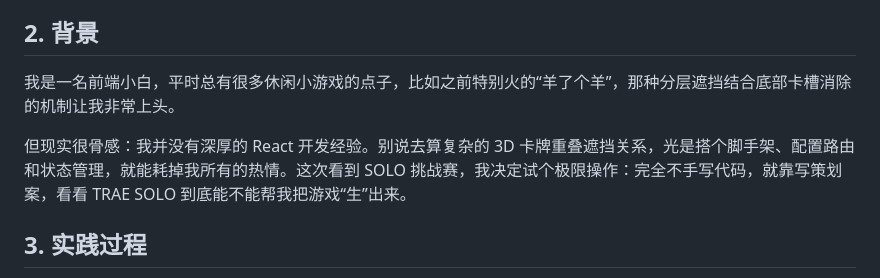
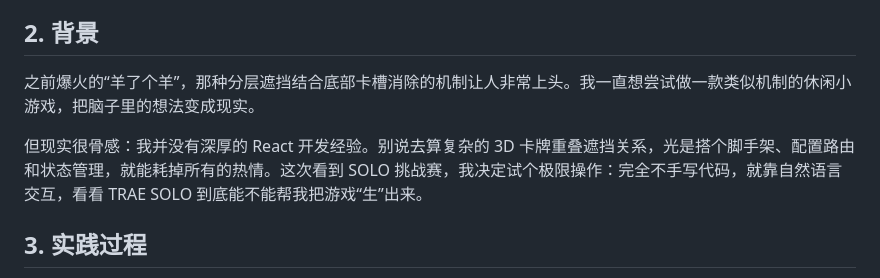
Before and after one commit to Duanjyy/discourse-lottery-, a Markdown page: solo-submission.md, the part around the change. Drawn GitHub-style.

```diff
--- a/solo-submission.md
+++ b/solo-submission.md
@@ -4,9 +4,9 @@
 借助 TRAE SOLO，我在不到一小时内，零代码写出了一款极简风的纯前端单机分层三消小游戏——“卡片叠叠乐”。游戏包含 3D 堆叠逻辑、999个动态难度关卡、道具系统以及本地无感存档。这次体验让我真切感受到，只要脑子里有清晰的业务逻辑，AI 完全能充当你的“全栈合伙人”，把产品想法直接变成可玩的实物。
 
 ## 2. 背景
-我是一名前端小白，平时总有很多休闲小游戏的点子，比如之前特别火的“羊了个羊”，那种分层遮挡结合底部卡槽消除的机制让我非常上头。
+之前爆火的“羊了个羊”，那种分层遮挡结合底部卡槽消除的机制让人非常上头。我一直想尝试做一款类似机制的休闲小游戏，把脑子里的想法变成现实。
 
-但现实很骨感：我并没有深厚的 React 开发经验。别说去算复杂的 3D 卡牌重叠遮挡关系，光是搭个脚手架、配置路由和状态管理，就能耗掉我所有的热情。这次看到 SOLO 挑战赛，我决定试个极限操作：完全不手写代码，就靠写策划案，看看 TRAE SOLO 到底能不能帮我把游戏“生”出来。
+但现实很骨感：我并没有深厚的 React 开发经验。别说去算复杂的 3D 卡牌重叠遮挡关系，光是搭个脚手架、配置路由和状态管理，就能耗掉所有的热情。这次看到 SOLO 挑战赛，我决定试个极限操作：完全不手写代码，就靠自然语言交互，看看 TRAE SOLO 到底能不能帮我把游戏“生”出来。
 
 ## 3. 实践过程
 这是最让我惊喜的部分。我没有一上来就丢一句“给我写个消消乐”，而是把它当成真实的开发同事，按项目研发的流程来推进。
```
